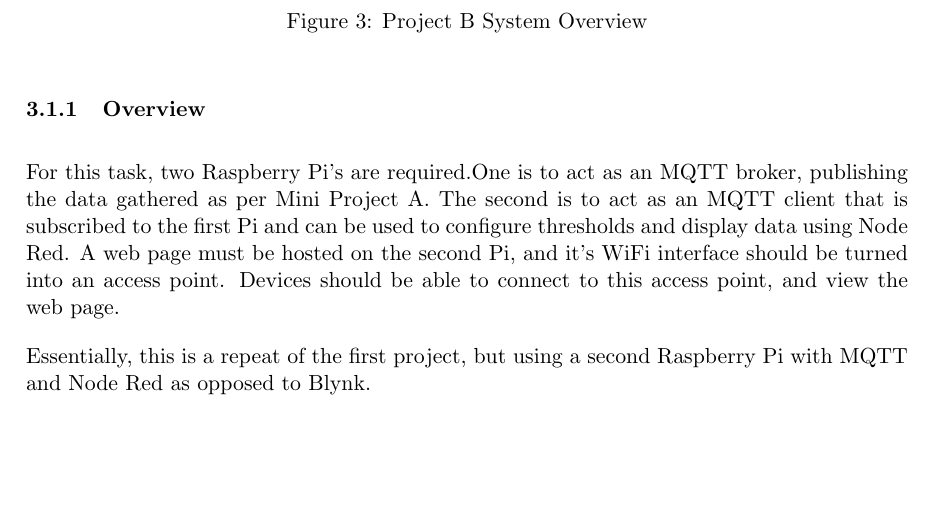
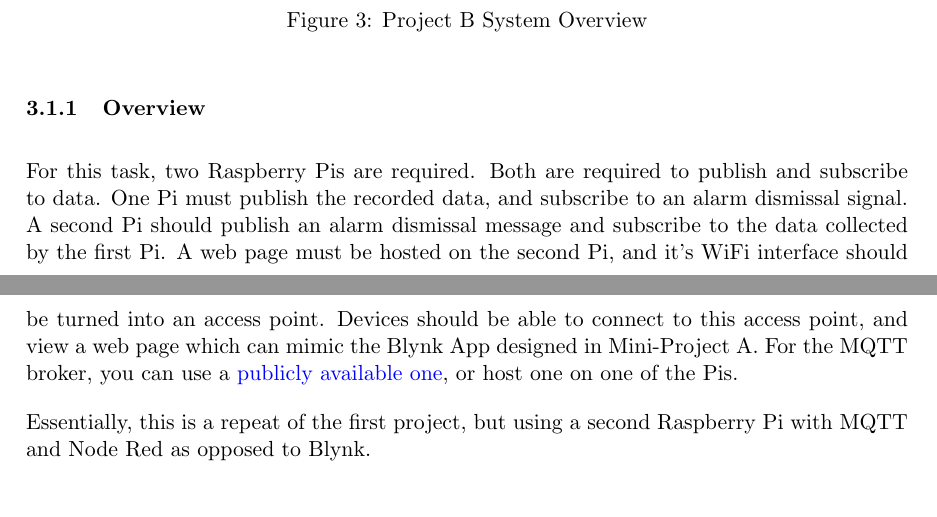
Before and after one commit to kcranky/3rd-Year-Embedded-Prac-Manual, a LaTeX document (Report.tex, which reads Body/MiniProjects/ProjB.tex): part of page 9 of 12 before the commit and two parts of pages 9 and 10 of 12 after it, the two joined at a grey line, cut so that both start at the same text, the shorter picture padded with empty space. Compiled offline with pdfLaTeX.

Commit message:
Elaborated on the MQTT requirements fro ProjB

```diff
--- a/Body/MiniProjects/ProjB.tex
+++ b/Body/MiniProjects/ProjB.tex
@@ -12,7 +12,7 @@ The biology student appreciates the work you have done developing a rough protot
 \end{figure}
 
 \subsubsection{Overview}
-For this task, two Raspberry Pi's are required.One is to act as an MQTT broker, publishing the data gathered as per Mini Project A. The second is to act as an MQTT client that is subscribed to the first Pi and can be used to configure thresholds and display data using Node Red. A web page must be hosted on the second Pi, and it's WiFi interface should be turned into an access point. Devices should be able to connect to this access point, and view the web page.
+For this task, two Raspberry Pis are required. Both are required to publish and subscribe to data. One Pi must publish the recorded data, and subscribe to an alarm dismissal signal. A second Pi should publish an alarm dismissal message and subscribe to the data collected by the first Pi. A web page must be hosted on the second Pi, and it's WiFi interface should be turned into an access point. Devices should be able to connect to this access point, and view a web page which can mimic the Blynk App designed in Mini-Project A. For the MQTT broker, you can use a \href{https://diyprojects.io/8-online-mqtt-brokers-iot-connected-objects-cloud/}{publicly available one}, or host one on one of the Pis.
 
 Essentially, this is a repeat of the first project, but using a second Raspberry Pi with MQTT and Node Red as opposed to Blynk.
 
```
Also changed, not shown: Body/MiniProjects/ProjB.tex (2 more changed lines).
